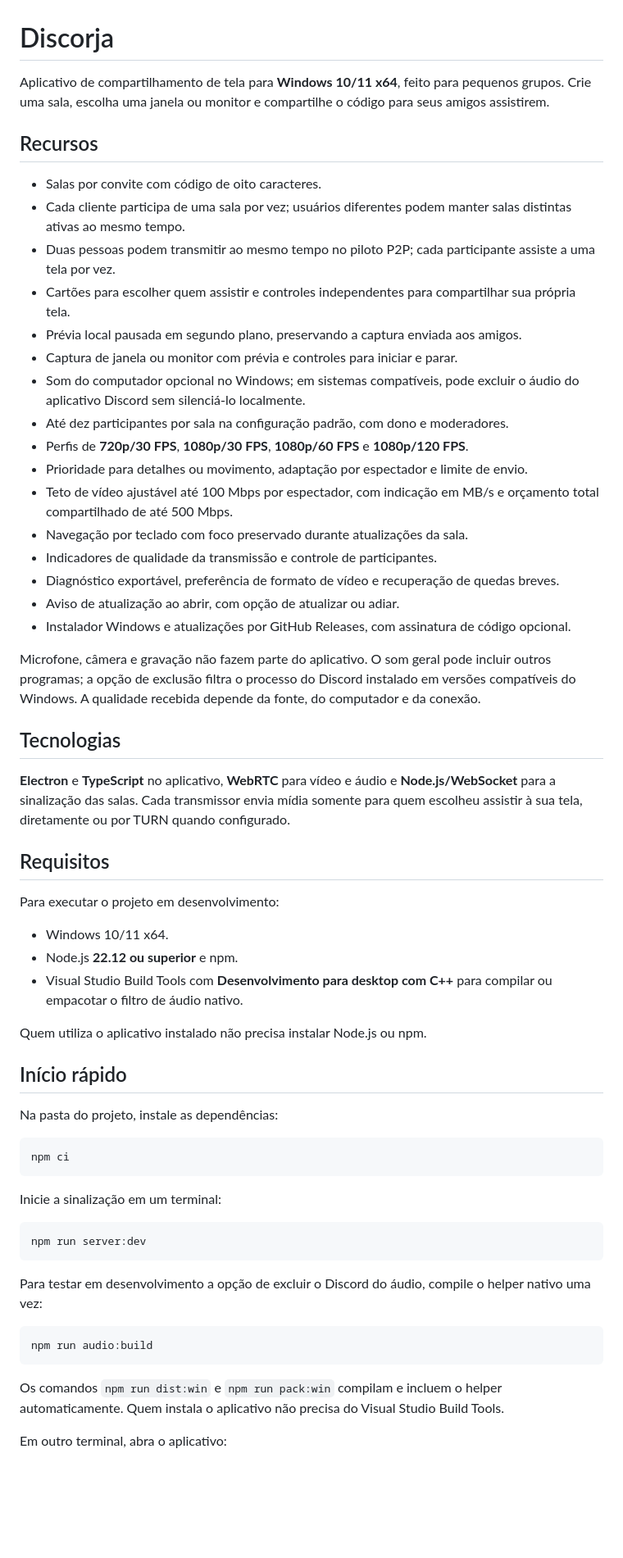
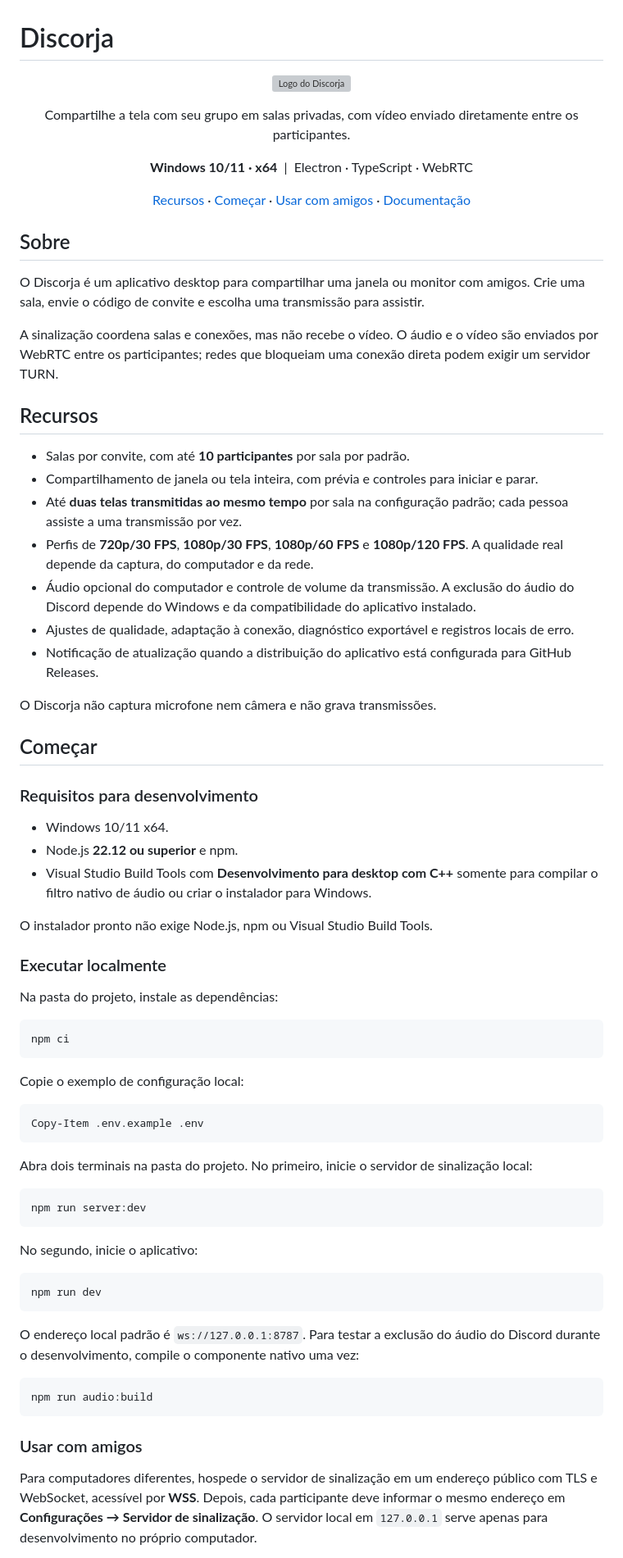
Before and after one commit to DevCordeirocf/Discorja, a Markdown page: README.md, the part around one of its changes. Shown at 82% size. GitHub-like rendering; blank space fills up the shorter version; grey boxes are pictures that could not be loaded.

Commit message:
feat: readme

````diff
--- a/README.md
+++ b/README.md
@@ -1,43 +1,53 @@
 # Discorja
 
-Aplicativo de compartilhamento de tela para **Windows 10/11 x64**, feito para pequenos grupos. Crie uma sala, escolha uma janela ou monitor e compartilhe o código para seus amigos assistirem.
+<p align="center">
+  <img src="src/renderer/assets/logo.png" alt="Logo do Discorja" width="120" />
+</p>
+
+<p align="center">
+  Compartilhe a tela com seu grupo em salas privadas, com vídeo enviado diretamente entre os participantes.
+</p>
+
+<p align="center">
+  <strong>Windows 10/11 · x64</strong> &nbsp;|&nbsp; Electron · TypeScript · WebRTC
+</p>
+
+<p align="center">
+  <a href="#recursos">Recursos</a> ·
+  <a href="#começar">Começar</a> ·
+  <a href="#usar-com-amigos">Usar com amigos</a> ·
+  <a href="#documentação">Documentação</a>
+</p>
+
+## Sobre
+
+O Discorja é um aplicativo desktop para compartilhar uma janela ou monitor com amigos. Crie uma sala, envie o código de convite e escolha uma transmissão para assistir.
+
+A sinalização coordena salas e conexões, mas não recebe o vídeo. O áudio e o vídeo são enviados por WebRTC entre os participantes; redes que bloqueiam uma conexão direta podem exigir um servidor TURN.
 
 ## Recursos
 
-- Salas por convite com código de oito caracteres.
-- Cada cliente participa de uma sala por vez; usuários diferentes podem manter salas distintas ativas ao mesmo tempo.
-- Duas pessoas podem transmitir ao mesmo tempo no piloto P2P; cada participante assiste a uma tela por vez.
-- Cartões para escolher quem assistir e controles independentes para compartilhar sua própria tela.
-- Prévia local pausada em segundo plano, preservando a captura enviada aos amigos.
-- Captura de janela ou monitor com prévia e controles para iniciar e parar.
-- Som do computador opcional no Windows; em sistemas compatíveis, pode excluir o áudio do aplicativo Discord sem silenciá-lo localmente.
-- Até dez participantes por sala na configuração padrão, com dono e moderadores.
-- Perfis de **720p/30 FPS**, **1080p/30 FPS**, **1080p/60 FPS** e **1080p/120 FPS**.
-- Prioridade para detalhes ou movimento, adaptação por espectador e limite de envio.
-- Teto de vídeo ajustável até 100 Mbps por espectador, com indicação em MB/s e orçamento total compartilhado de até 500 Mbps.
-- Navegação por teclado com foco preservado durante atualizações da sala.
-- Indicadores de qualidade da transmissão e controle de participantes.
-- Diagnóstico exportável, preferência de formato de vídeo e recuperação de quedas breves.
-- Aviso de atualização ao abrir, com opção de atualizar ou adiar.
-- Instalador Windows e atualizações por GitHub Releases, com assinatura de código opcional.
+- Salas por convite, com até **10 participantes** por sala por padrão.
+- Compartilhamento de janela ou tela inteira, com prévia e controles para iniciar e parar.
+- Até **duas telas transmitidas ao mesmo tempo** por sala na configuração padrão; cada pessoa assiste a uma transmissão por vez.
+- Perfis de **720p/30 FPS**, **1080p/30 FPS**, **1080p/60 FPS** e **1080p/120 FPS**. A qualidade real depende da captura, do computador e da rede.
+- Áudio opcional do computador e controle de volume da transmissão. A exclusão do áudio do Discord depende do Windows e da compatibilidade do aplicativo instalado.
+- Ajustes de qualidade, adaptação à conexão, diagnóstico exportável e registros locais de erro.
+- Notificação de atualização quando a distribuição do aplicativo está configurada para GitHub Releases.
 
-Microfone, câmera e gravação não fazem parte do aplicativo. O som geral pode incluir outros programas; a opção de exclusão filtra o processo do Discord instalado em versões compatíveis do Windows. A qualidade recebida depende da fonte, do computador e da conexão.
+O Discorja não captura microfone nem câmera e não grava transmissões.
 
-## Tecnologias
+## Começar
 
-**Electron** e **TypeScript** no aplicativo, **WebRTC** para vídeo e áudio e **Node.js/WebSocket** para a sinalização das salas. Cada transmissor envia mídia somente para quem escolheu assistir à sua tela, diretamente ou por TURN quando configurado.
-
-## Requisitos
-
-Para executar o projeto em desenvolvimento:
+### Requisitos para desenvolvimento
 
 - Windows 10/11 x64.
 - Node.js **22.12 ou superior** e npm.
-- Visual Studio Build Tools com **Desenvolvimento para desktop com C++** para compilar ou empacotar o filtro de áudio nativo.
+- Visual Studio Build Tools com **Desenvolvimento para desktop com C++** somente para compilar o filtro nativo de áudio ou criar o instalador para Windows.
 
-Quem utiliza o aplicativo instalado não precisa instalar Node.js ou npm.
+O instalador pronto não exige Node.js, npm ou Visual Studio Build Tools.
 
-## Início rápido
+### Executar localmente
 
 Na pasta do projeto, instale as dependências:
 
@@ -45,19 +55,31 @@ Na pasta do projeto, instale as dependências:
 npm ci
 ```
 
-Inicie a sinalização em um terminal:
+Copie o exemplo de configuração local:
+
+```powershell
+Copy-Item .env.example .env
+```
+
+Abra dois terminais na pasta do projeto. No primeiro, inicie o servidor de sinalização local:
 
 ```powershell
 npm run server:dev
 ```
 
-Para testar em desenvolvimento a opção de excluir o Discord do áudio, compile o helper nativo uma vez:
+No segundo, inicie o aplicativo:
+
+```powershell
+npm run dev
+```
+
+O endereço local padrão é `ws://127.0.0.1:8787`. Para testar a exclusão do áudio do Discord durante o desenvolvimento, compile o componente nativo uma vez:
 
 ```powershell
 npm run audio:build
 ```
 
-Os comandos `npm run dist:win` e `npm run pack:win` compilam e incluem o helper automaticamente. Quem instala o aplicativo não precisa do Visual Studio Build Tools.
+### Usar com amigos
 
-Em outro terminal, abra o aplicativo:
+Para computadores diferentes, hospede o servidor de sinalização em um endereço público com TLS e WebSocket, acessível por **WSS**. Depois, cada participante deve informar o mesmo endereço em **Configurações → Servidor de sinalização**. O servidor local em `127.0.0.1` serve apenas para desenvolvimento no próprio computador.
 
````
Also changed, not shown: other parts of README.md (+19 -33 lines).
